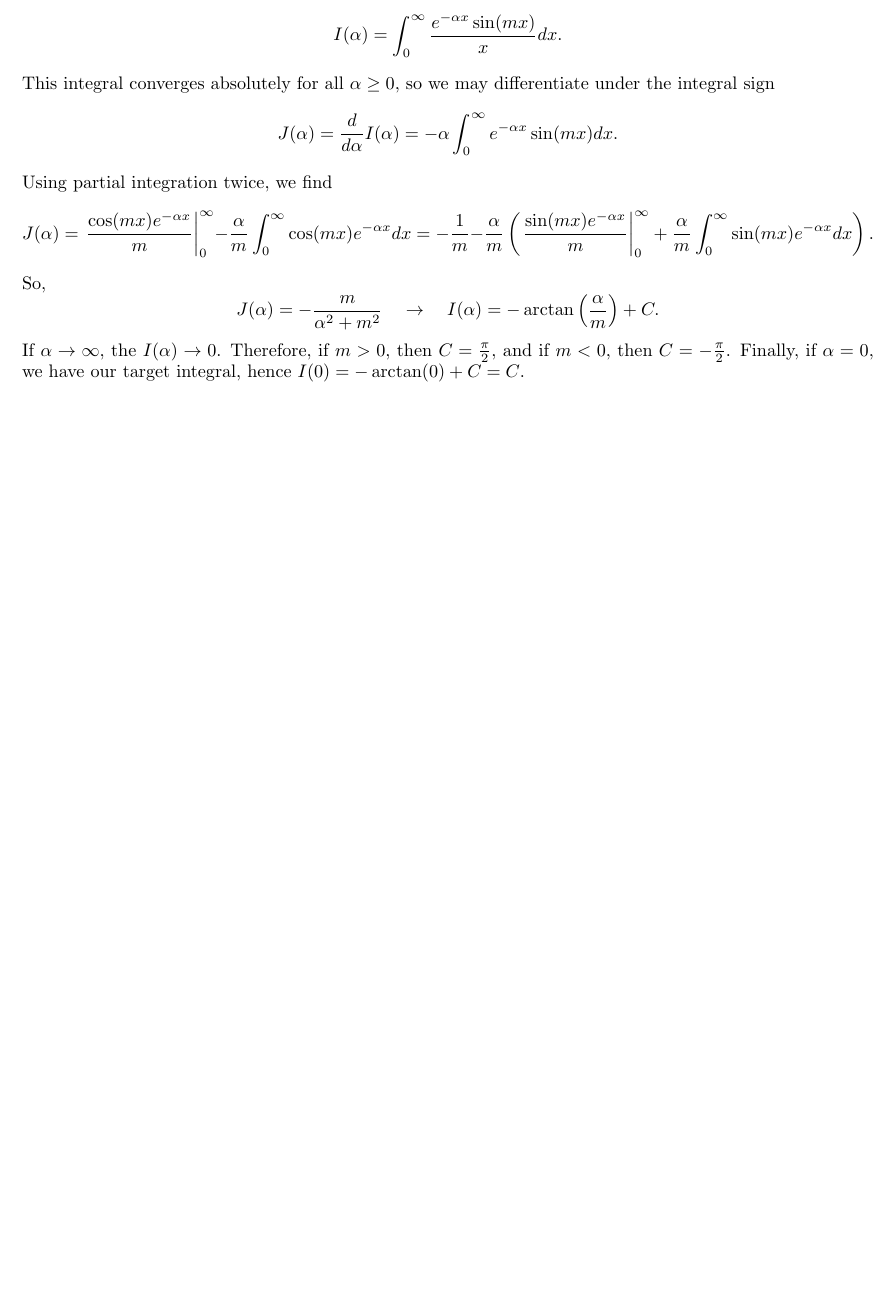
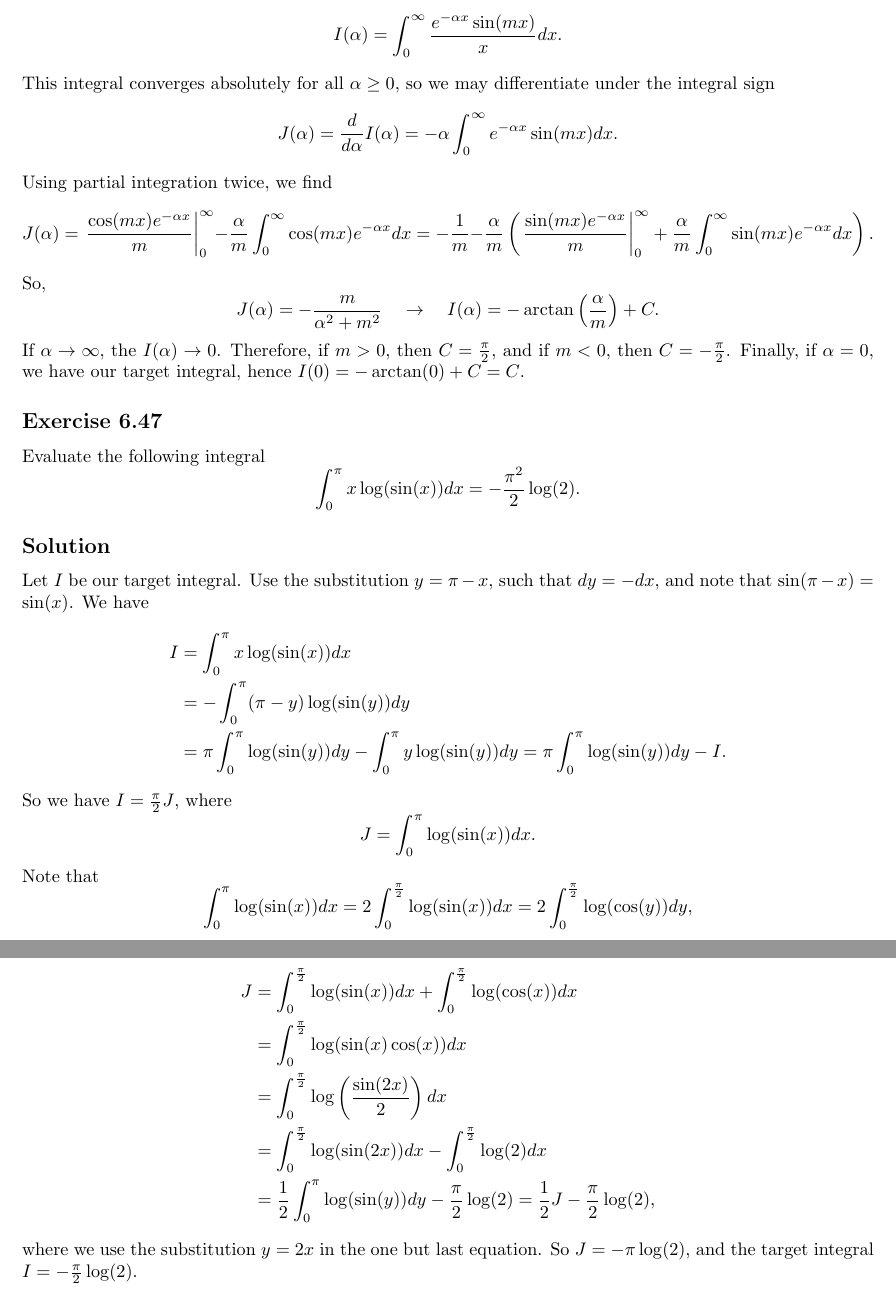
Before and after one commit to noudald/math-solutions, a LaTeX document (calculus/main.tex, which reads calculus/ch06.tex): part of page 16 of 16 before the commit and two parts of pages 16 and 17 of 17 after it, the two joined at a grey line, cut so that both start at the same text, the shorter picture padded with empty space. Compiled offline with pdfLaTeX.

Commit message:
(CA) 6.47

```diff
--- a/calculus/ch06.tex
+++ b/calculus/ch06.tex
@@ -973,3 +973,48 @@ So,
 If $\alpha \to \infty$, the $I(\alpha) \to 0$.
 Therefore, if $m > 0$, then $C = \frac{\pi}{2}$, and if $m < 0$, then $C = -\frac{\pi}{2}$.
 Finally, if $\alpha = 0$, we have our target integral, hence $I(0) = -\arctan(0) + C = C$.
+
+
+\subsection*{Exercise 6.47}
+
+Evaluate the following integral
+\begin{equation*}
+    \int_0^{\pi} x \log(\sin(x)) dx = -\frac{\pi^2}{2} \log(2).
+\end{equation*}
+
+\subsection*{Solution}
+
+Let $I$ be our target integral.
+Use the substitution $y = \pi - x$, such that $dy = -dx$, and note that $\sin(\pi - x) = \sin(x)$.
+We have
+\begin{equation*}
+    \begin{split}
+        I &= \int_0^{\pi} x \log(\sin(x)) dx \\
+            &= - \int_0^{\pi} (\pi - y) \log(\sin(y)) dy \\
+            &= \pi \int_0^{\pi} \log(\sin(y)) dy - \int_0^{\pi} y \log(\sin(y)) dy
+            = \pi \int_0^{\pi} \log(\sin(y)) dy - I.
+    \end{split}
+\end{equation*}
+So we have $I = \frac{\pi}{2} J$, where
+\begin{equation*}
+    J = \int_{0}^{\pi} \log(\sin(x)) dx.
+\end{equation*}
+Note that
+\begin{equation*}
+    \int_0^{\pi} \log(\sin(x)) dx = 2 \int_0^{\frac{\pi}{2}} \log(\sin(x)) dx
+        = 2 \int_0^{\frac{\pi}{2}} \log(\cos(y)) dy,
+\end{equation*}
+where we used the substitution $y = \frac{\pi}{2} - x$ in the last equation.
+Therefore,
+\begin{equation*}
+    \begin{split}
+        J &= \int_0^{\frac{\pi}{2}} \log(\sin(x)) dx + \int_0^{\frac{\pi}{2}} \log(\cos(x)) dx \\
+            &= \int_0^{\frac{\pi}{2}} \log(\sin(x) \cos(x)) dx \\
+            &= \int_0^{\frac{\pi}{2}} \log\left(\frac{\sin(2x)}{2}\right) dx \\
+            &= \int_0^{\frac{\pi}{2}} \log(\sin(2x)) dx - \int_0^{\frac{\pi}{2}} \log(2) dx \\
+            &= \frac{1}{2} \int_{0}^{\pi} \log(\sin(y)) dy - \frac{\pi}{2} \log(2)
+            = \frac{1}{2} J - \frac{\pi}{2} \log(2),
+    \end{split}
+\end{equation*}
+where we use the substitution $y = 2x$ in the one but last equation.
+So $J = -\pi \log(2)$, and the target integral $I = -\frac{\pi}{2} \log(2)$.
```
